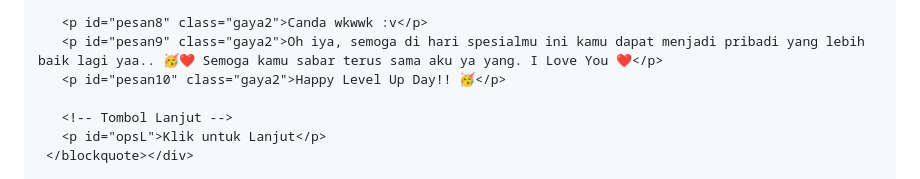
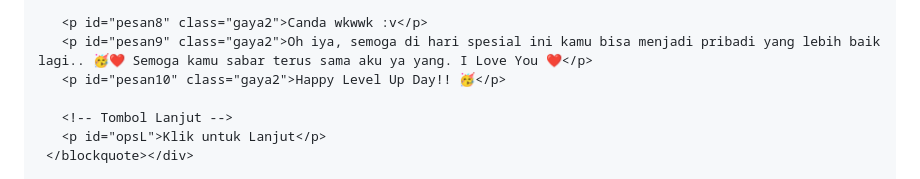
Before and after one commit to LowDV-Jay/HBD, a Markdown page: README.md, the part around the change. Drawn GitHub-style.

```diff
--- a/README.md
+++ b/README.md
@@ -66,7 +66,7 @@
        <p id="pesan7" class="gaya2">Sehat selalu sayang, wish you all the best ❤️</p>
 
        <p id="pesan8" class="gaya2">Canda wkwwk :v</p>
-       <p id="pesan9" class="gaya2">Oh iya, semoga di hari spesialmu ini kamu dapat menjadi pribadi yang lebih baik lagi yaa.. 🥳❤️ Semoga kamu sabar terus sama aku ya yang. I Love You ❤️</p>
+       <p id="pesan9" class="gaya2">Oh iya, semoga di hari spesial ini kamu bisa menjadi pribadi yang lebih baik lagi.. 🥳❤️ Semoga kamu sabar terus sama aku ya yang. I Love You ❤️</p>
        <p id="pesan10" class="gaya2">Happy Level Up Day!! 🥳</p>
 
        <!-- Tombol Lanjut -->
```
